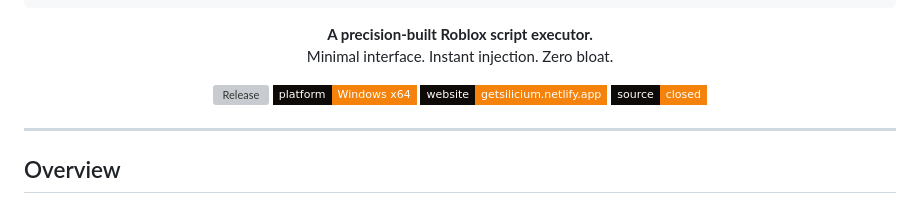
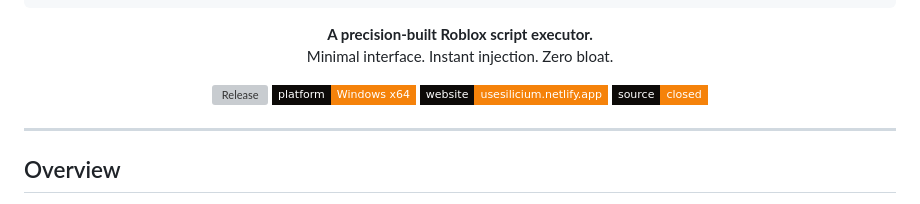
Before and after one commit to miyamura00not/Silicium-web, a Markdown page: README.md, the part around the change. Rendered like a GitHub page; badges without logos; grey boxes are pictures that could not be loaded.

```diff
--- a/README.md
+++ b/README.md
@@ -14,7 +14,7 @@ Minimal interface. Instant injection. Zero bloat.
 
 [![Release](https://img.shields.io/github/v/release/miyamura00not/Silicium-web?color=F5820A&labelColor=0D0A08&style=flat-square)](https://github.com/miyamura00not/Silicium-web/releases/latest)
 [![Platform](https://img.shields.io/badge/platform-Windows%20x64-F5820A?labelColor=0D0A08&style=flat-square)](#)
-[![Website](https://img.shields.io/badge/website-getsilicium.netlify.app-F5820A?labelColor=0D0A08&style=flat-square)](https://usesilicium.netlify.app)
+[![Website](https://img.shields.io/badge/website-usesilicium.netlify.app-F5820A?labelColor=0D0A08&style=flat-square)](https://usesilicium.netlify.app)
 [![Closed Source](https://img.shields.io/badge/source-closed-F5820A?labelColor=0D0A08&style=flat-square)](#)
 
 </div>
```
